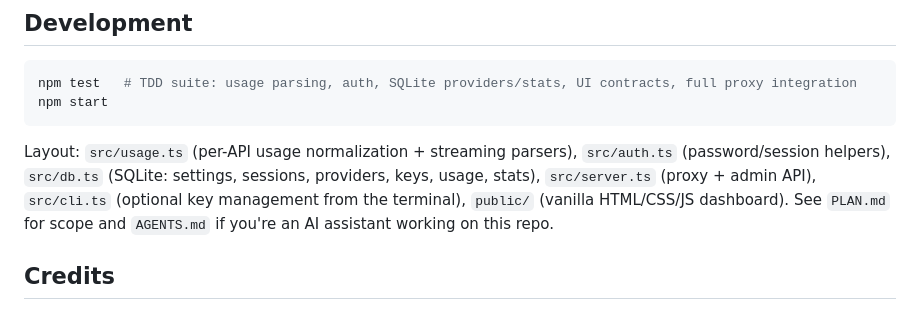
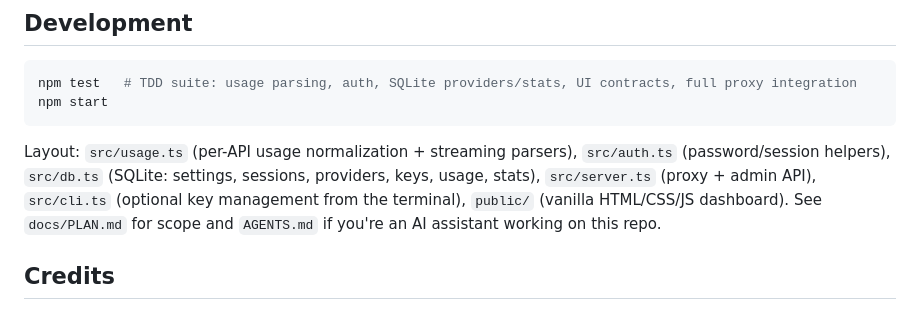
Before and after one commit to hujanpanada/1router, a Markdown page: README.md, the part around the change. Drawn GitHub-style.

Commit message:
docs: move PLAN.md into docs/
Co-Authored-By: Muse Wonder

```diff
--- a/README.md
+++ b/README.md
@@ -167,7 +167,7 @@ Layout: `src/usage.ts` (per-API usage normalization + streaming parsers),
 `src/auth.ts` (password/session helpers), `src/db.ts` (SQLite: settings,
 sessions, providers, keys, usage, stats), `src/server.ts` (proxy + admin API),
 `src/cli.ts` (optional key management from the terminal),
-`public/` (vanilla HTML/CSS/JS dashboard). See `PLAN.md` for scope and
+`public/` (vanilla HTML/CSS/JS dashboard). See `docs/PLAN.md` for scope and
 `AGENTS.md` if you're an AI assistant working on this repo.
 
 ## Credits
```
Also changed, not shown: docs/PLAN.md (renamed from PLAN.md).
